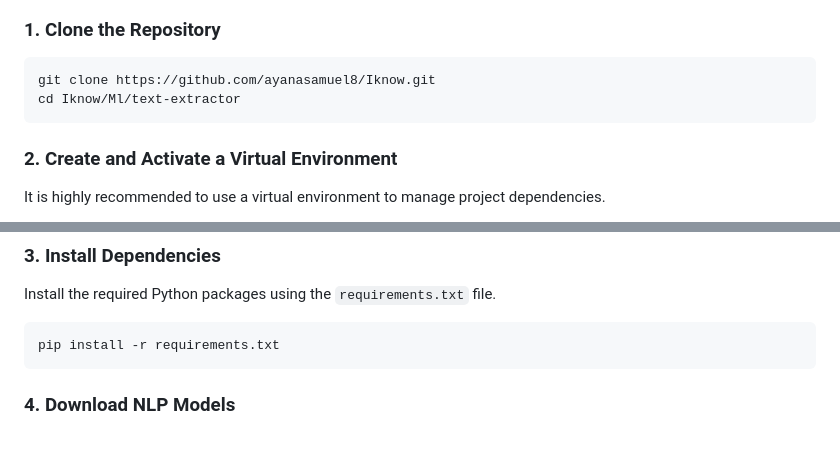
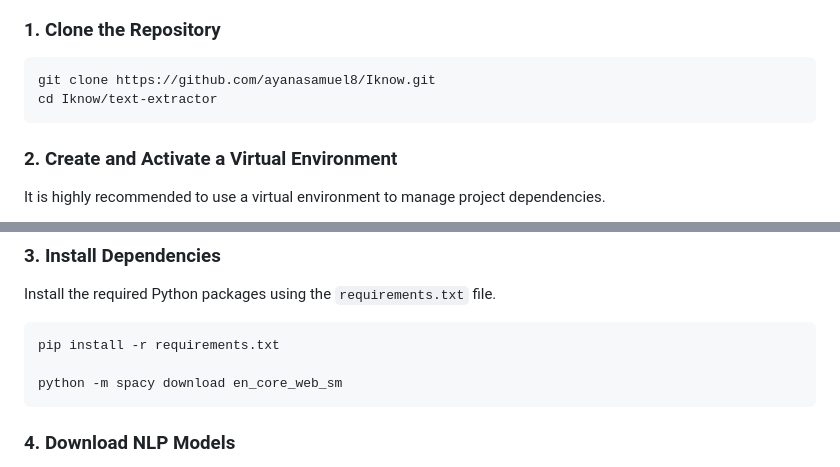
Before and after one commit to chera-mihiretu/lazyMe, a Markdown page: text_extractor/README.md, 2 parts joined by grey strips. GitHub-like rendering; blank space fills up the shorter version.

Commit message:
update: readme updated

````diff
--- a/text_extractor/README.md
+++ b/text_extractor/README.md
@@ -28,7 +28,7 @@ Follow these steps to set up and run the project locally.
 
 ```bash
 git clone https://github.com/ayanasamuel8/Iknow.git
-cd Iknow/Ml/text-extractor
+cd Iknow/text-extractor
 ```
 
 ### 2. Create and Activate a Virtual Environment
@@ -55,6 +55,8 @@ Install the required Python packages using the `requirements.txt` file.
 
 ```bash
 pip install -r requirements.txt
+
+python -m spacy download en_core_web_sm
 ```
 
 ### 4. Download NLP Models
````
